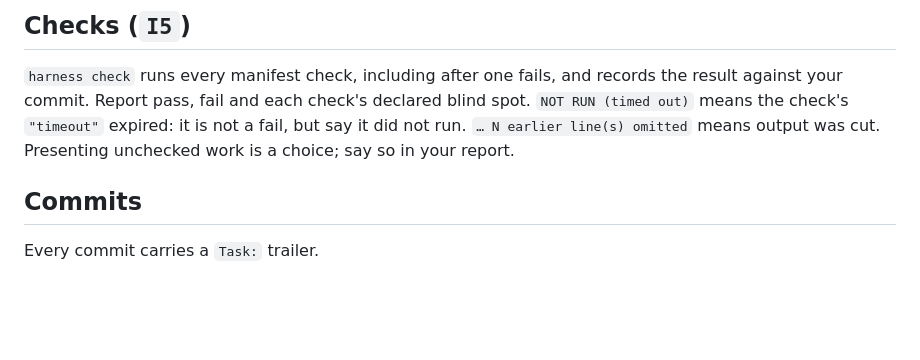
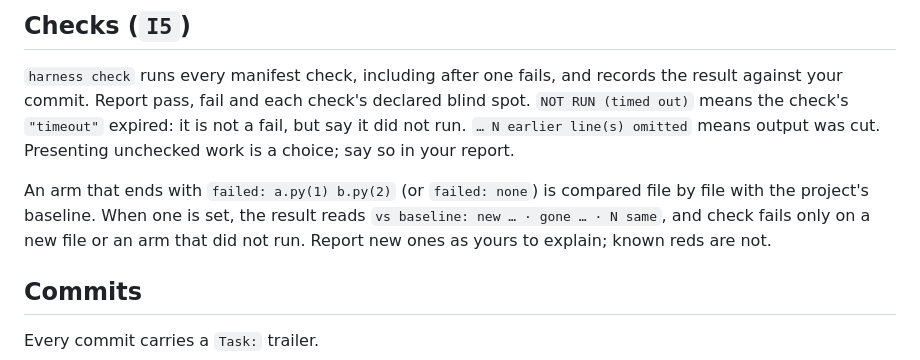
Before and after one commit to msinclair-sudo/claude-code-setup, a Markdown page: skills/harness-upward/SKILL.md, the part around the change. Rendered like a GitHub page; blank space fills up the shorter version.

Commit message:
harness skills: reading checks against the baseline
Co-Authored-By: Claude Opus 5.5 (1M context) <noreply@anthropic.com>

```diff
--- a/skills/harness-upward/SKILL.md
+++ b/skills/harness-upward/SKILL.md
@@ -108,6 +108,8 @@ Do it for anything you had to work out how to measure. Look one up first (`harne
 
 `harness check` runs every manifest check, including after one fails, and records the result against your commit. Report pass, fail and each check's declared blind spot. `NOT RUN (timed out)` means the check's `"timeout"` expired: it is not a fail, but say it did not run. `… N earlier line(s) omitted` means output was cut. Presenting unchecked work is a choice; say so in your report.
 
+An arm that ends with `failed: a.py(1) b.py(2)` (or `failed: none`) is compared file by file with the project's baseline. When one is set, the result reads `vs baseline: new … · gone … · N same`, and check fails only on a new file or an arm that did not run. Report new ones as yours to explain; known reds are not.
+
 ## Commits
 
 Every commit carries a `Task:` trailer.
```
Also changed, not shown: skills/harness-downward/SKILL.md (+1 -1 lines).
